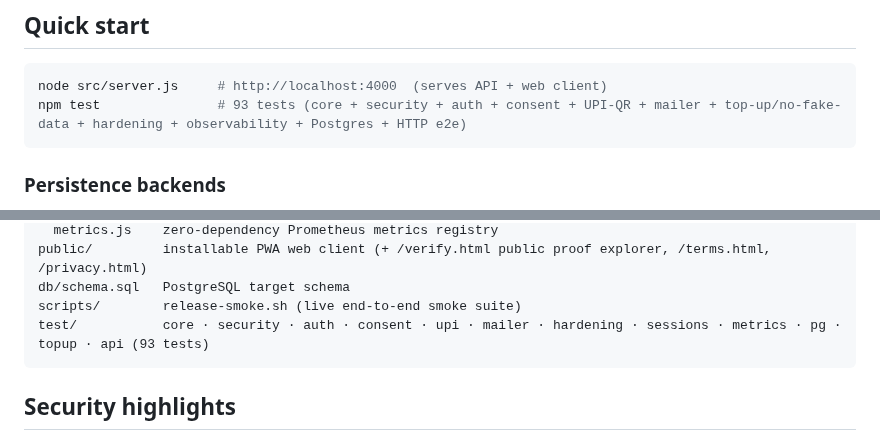
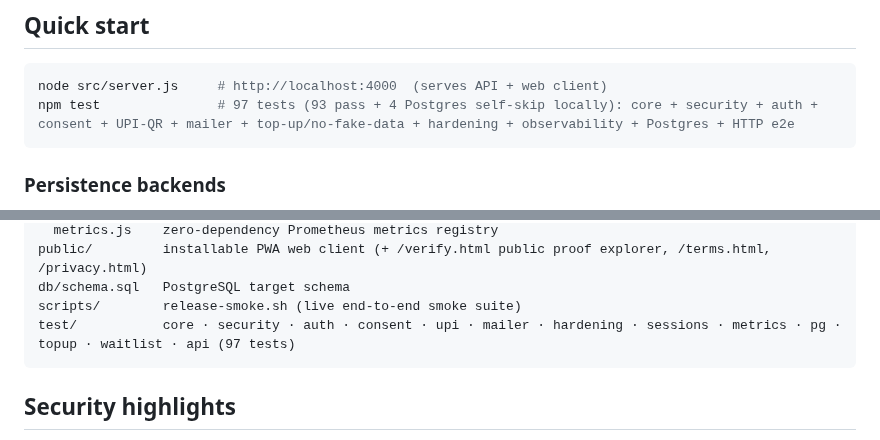
Before and after one commit to s8446-cyber/Borderless, a Markdown page: backend/README.md, 2 parts joined by grey strips. Drawn GitHub-style.

Commit message:
pass 9: docs consistency — backend/README (97), SECURITY_AUDIT (121=97+24), PRODUCTION_READINESS (97+24)
Co-authored-by: Naveen T.S <tsnaveen551@gmail.com>

````diff
--- a/backend/README.md
+++ b/backend/README.md
@@ -14,7 +14,7 @@ enforced DPDP consent. Built with a **zero-dependency core** (Node.js built-ins;
 
 ```bash
 node src/server.js     # http://localhost:4000  (serves API + web client)
-npm test               # 93 tests (core + security + auth + consent + UPI-QR + mailer + top-up/no-fake-data + hardening + observability + Postgres + HTTP e2e)
+npm test               # 97 tests (93 pass + 4 Postgres self-skip locally): core + security + auth + consent + UPI-QR + mailer + top-up/no-fake-data + hardening + observability + Postgres + HTTP e2e
 ```
 
 ### Persistence backends
@@ -46,7 +46,7 @@ src/
 public/         installable PWA web client (+ /verify.html public proof explorer, /terms.html, /privacy.html)
 db/schema.sql   PostgreSQL target schema
 scripts/        release-smoke.sh (live end-to-end smoke suite)
-test/           core · security · auth · consent · upi · mailer · hardening · sessions · metrics · pg · topup · api (93 tests)
+test/           core · security · auth · consent · upi · mailer · hardening · sessions · metrics · pg · topup · waitlist · api (97 tests)
 ```
 
 ## Security highlights
````
Also changed, not shown: docs/PRODUCTION_READINESS.md (+1 -1 lines), docs/SECURITY_AUDIT.md (+1 -1 lines).
